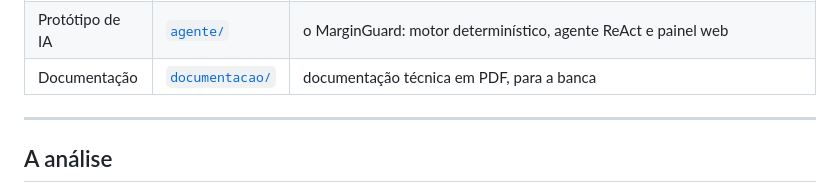
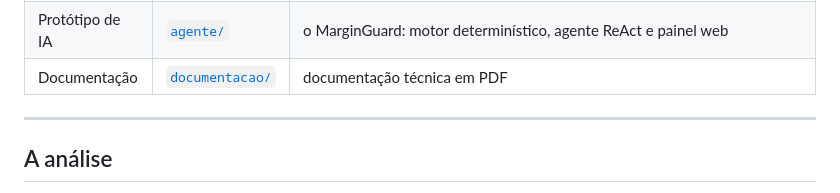
Before and after one commit to naclarap/Case-Vertice-Bootcamp, a Markdown page: README.md, the part around the change. Rendered like a GitHub page.

```diff
--- a/README.md
+++ b/README.md
@@ -12,7 +12,7 @@ nunca inventar um número.
 |---|---|---|
 | Análise | [`analise/`](analise/) | os quatro scripts do squad que geram e conferem os 358 números do trabalho |
 | Protótipo de IA | [`agente/`](agente/) | o MarginGuard: motor determinístico, agente ReAct e painel web |
-| Documentação | [`documentacao/`](documentacao/) | documentação técnica em PDF, para a banca |
+| Documentação | [`documentacao/`](documentacao/) | documentação técnica em PDF |
 
 ---
 
```
